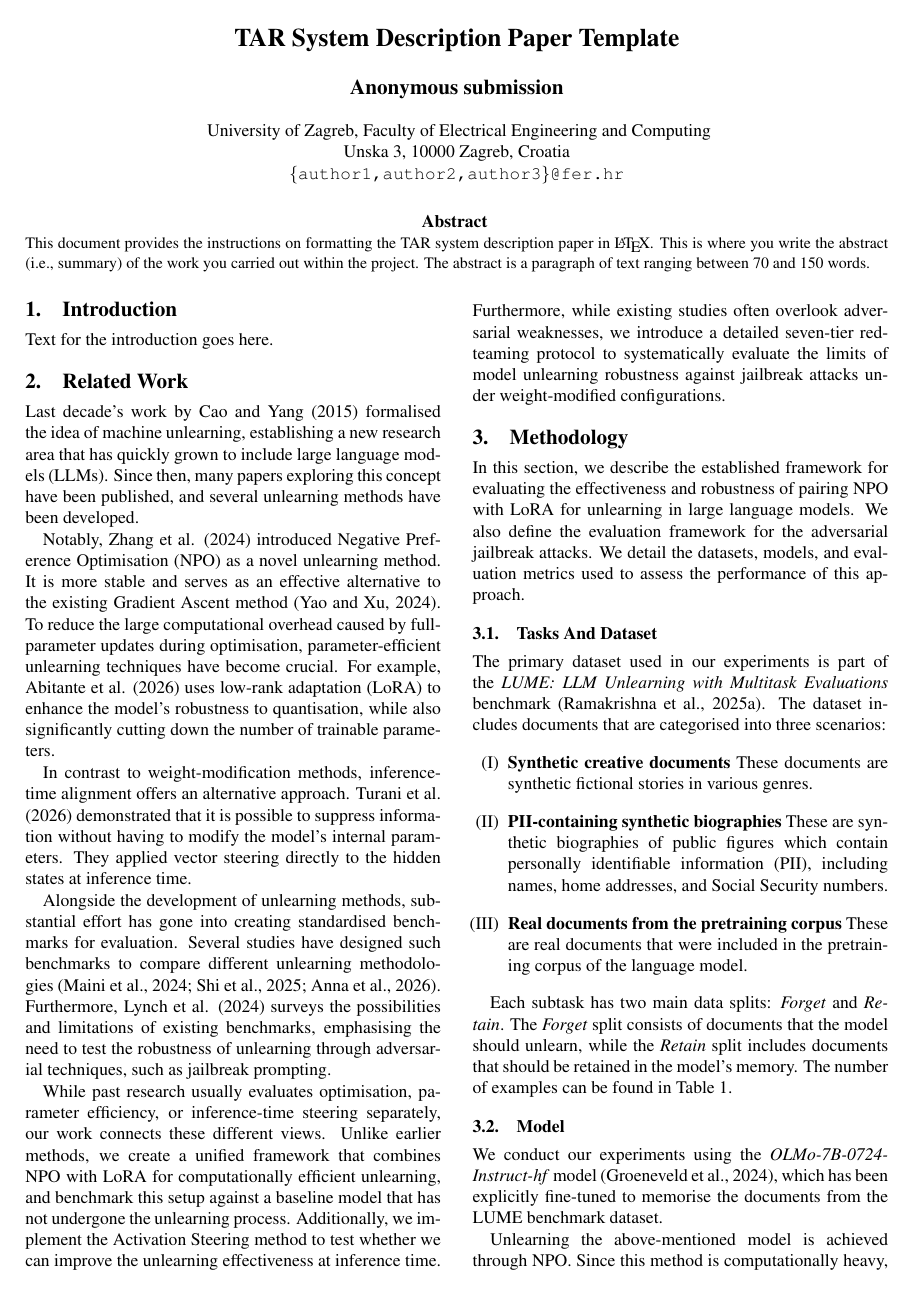
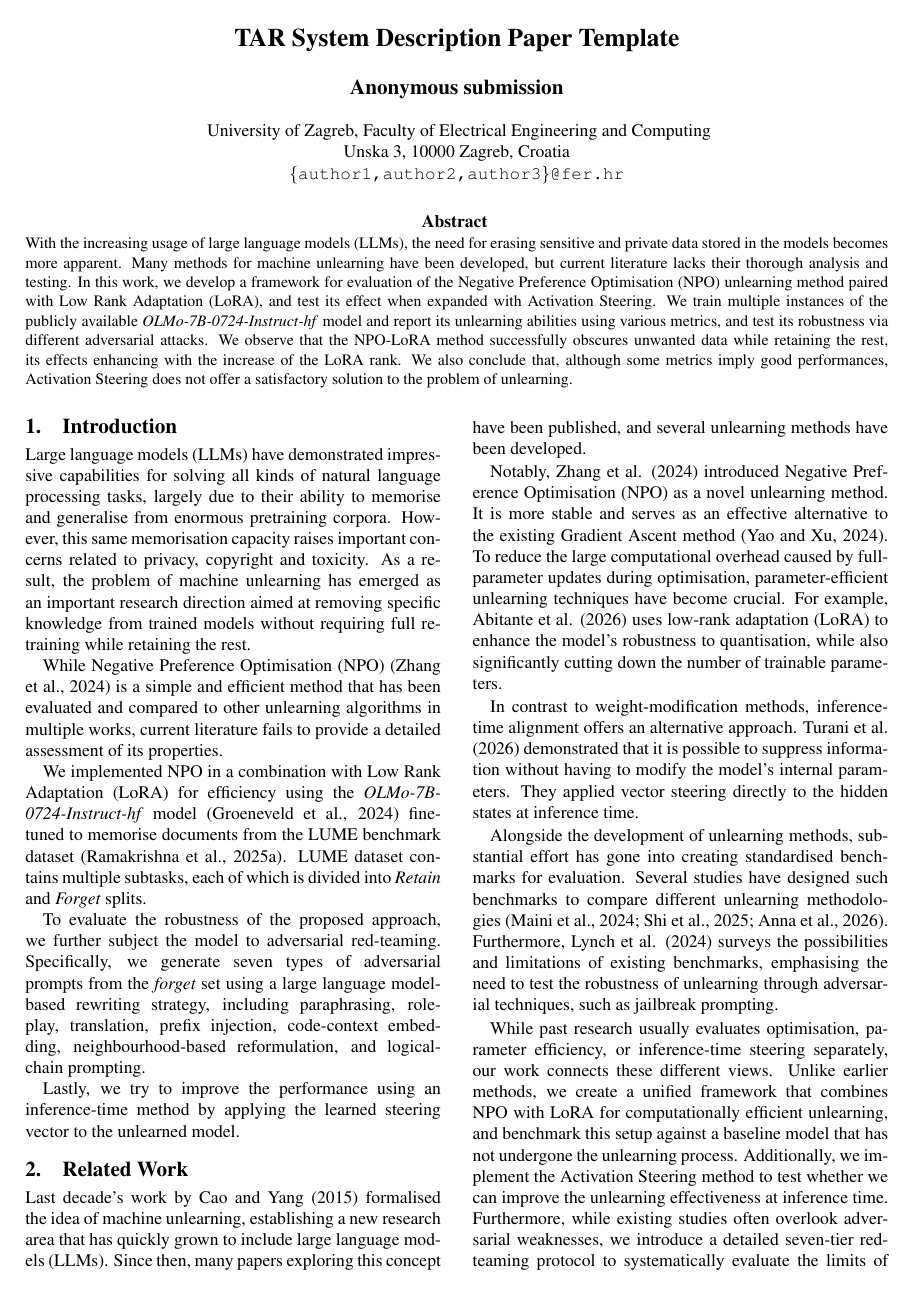
Before and after one commit to LukaBobic137/Gaslighting-LLM-s, a LaTeX document (TAR paper folder/tar-2023-paper-template.tex): page 1 of 5. The pictures show the PDF file TAR paper folder/tar-2023-paper-template.pdf that the author committed with the source.

Commit message:
Add Abstract and Introduction; Other fixes

```diff
--- a/TAR paper folder/tar-2023-paper-template.tex
+++ b/TAR paper folder/tar-2023-paper-template.tex
@@ -25,7 +25,7 @@ Unska 3, 10000 Zagreb, Croatia\\
 
 
 \abstract{
-This document provides the instructions on formatting the TAR system description paper in \LaTeX{}. This is where you write the abstract (i.e., summary) of the work you carried out within the project. The abstract is a paragraph of text ranging between 70 and 150 words.
+With the increasing usage of large language models (LLMs), the need for erasing sensitive and private data stored in the models becomes more apparent. Many methods for machine unlearning have been developed, but current literature lacks their thorough analysis and testing. In this work, we develop a framework for evaluation of the Negative Preference Optimisation (NPO) unlearning method paired with Low Rank Adaptation (LoRA), and test its effect when expanded with Activation Steering. We train multiple instances of the publicly available \textit{OLMo-7B-0724-Instruct-hf} model and report its unlearning abilities using various metrics, and test its robustness via different adversarial attacks. We observe that the NPO-LoRA method successfully obscures unwanted data while retaining the rest, its effects enhancing with the increase of the LoRA rank. We also conclude that, although some metrics imply good performances, Activation Steering does not offer a satisfactory solution to the problem of unlearning.
 }
 
 \begin{document}
@@ -34,7 +34,16 @@ This document provides the instructions on formatting the TAR system description
 
 \section{Introduction}
 
-Text for the introduction goes here.
+Large language models (LLMs) have demonstrated impressive capabilities for solving all kinds of natural language processing tasks, largely due to their ability to memorise and generalise from enormous pretraining corpora. However, this same memorisation capacity raises important concerns related to privacy, copyright and toxicity. As a result, the problem of machine unlearning has emerged as an important research direction aimed at removing specific knowledge from trained models without requiring full retraining while retaining the rest.
+
+While Negative Preference Optimisation (NPO) \citep{zhang2024negative} is a simple and efficient method that has been evaluated and compared to other unlearning algorithms in multiple works, current literature fails to provide a detailed assessment of its properties.
+
+We implemented NPO in a combination with Low Rank Adaptation (LoRA) for efficiency using the \textit{OLMo-7B-0724-Instruct-hf} model \cite{groeneveld2024olmo} fine-tuned to memorise documents from the LUME benchmark dataset \cite{ramakrishna2025lumellmunlearningmultitask}. LUME dataset contains multiple subtasks, each of which is divided into \textit{Retain} and \textit{Forget} splits.
+
+To evaluate the robustness of the proposed approach, we further subject the model to adversarial red-teaming. Specifically, we generate seven types of adversarial prompts from the \textit{forget} set using a large language model-based rewriting strategy, including paraphrasing, roleplay, translation, prefix injection, code-context embedding, neighbourhood-based reformulation, and logical-chain prompting.
+
+Lastly, we try to improve the performance using an inference-time method by applying the learned steering vector to the unlearned model.
+
 \section{Related Work}
 
 Last decade's work by \citet{cao2015towards} formalised the idea of machine unlearning, establishing a new research area that has quickly grown to include large language models (LLMs). Since then, many papers exploring this concept have been published, and several unlearning methods have been developed.
@@ -224,5 +232,5 @@ Regarding the adversarial red-teaming results, we observed that the NPO-LoRA con
 
-\begin{figure}
+\begin{figure}[h]
 	\centering
 	\includegraphics[width=\linewidth]{prompt_example.png}
 	\caption{Comparison of outputs between the Activation Steering model and the NPO-LoRA model (Run 6)}
```
Also changed, not shown: TAR paper folder/tar-2023-paper-template.pdf, TAR paper folder/tar-2023-paper-template.tex (19 more changed lines).
